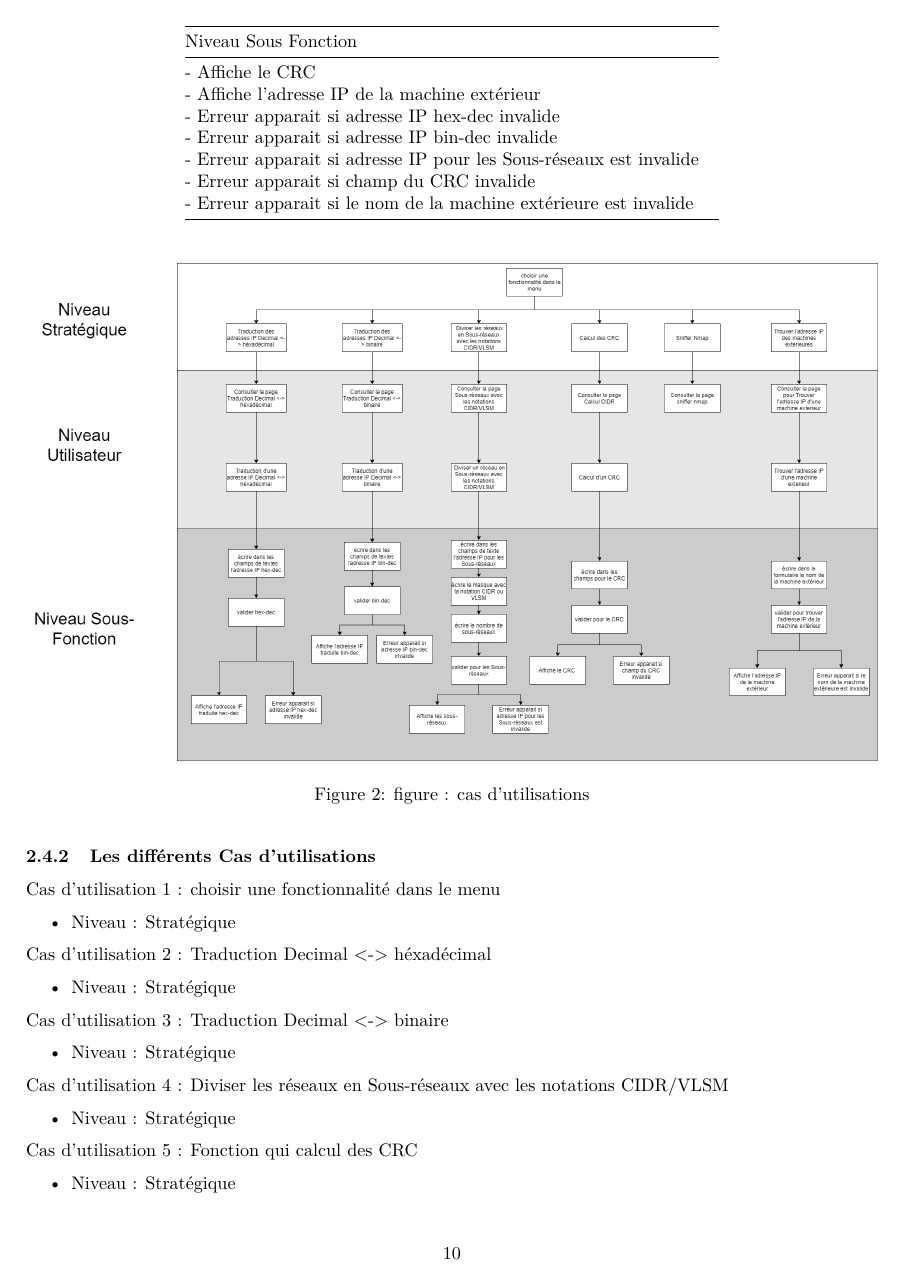
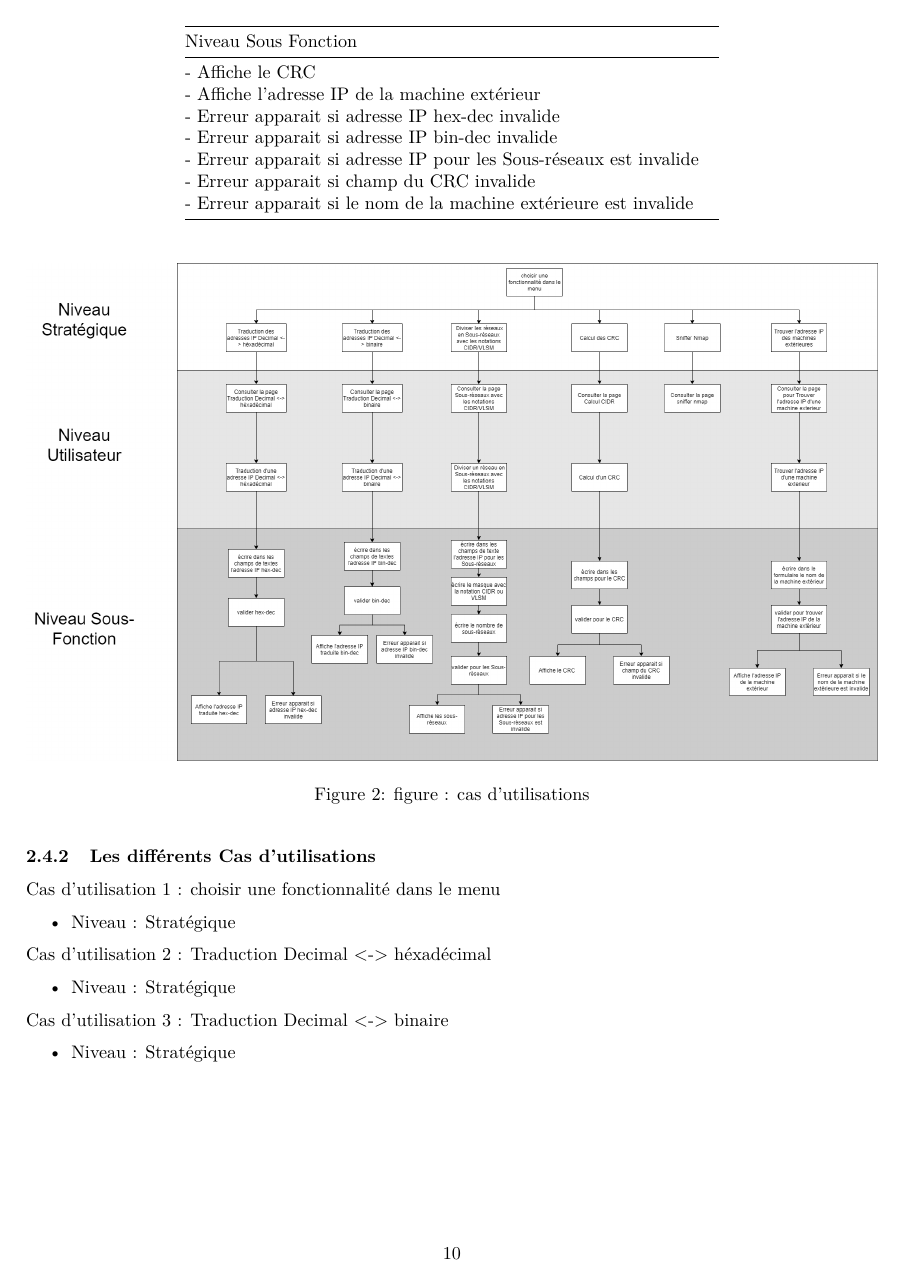
Before and after one commit to pleijan/Plateforme-de-revision-Reseaux, an R Markdown document (sujet_rapport/rapport.rmd): page 10 of 17. Rendered offline with R 4.5, knitr and Pandoc, then LaTeX, with nearby package versions.

Commit message:
Update sujet_rapport/rapport.rmd

```diff
--- a/sujet_rapport/rapport.rmd
+++ b/sujet_rapport/rapport.rmd
@@ -290,6 +290,8 @@ Cas d'utilisation 2 : Traduction Decimal <-> héxadécimal
 Cas d'utilisation 3 : Traduction Decimal <-> binaire
 
 - Niveau : Stratégique
+
+`r if(knitr:::pandoc_to() == "latex") {paste("\\newpage")}`
 
 Cas d'utilisation 4  : Diviser les réseaux en Sous-réseaux avec les notations CIDR/VLSM
 
```
